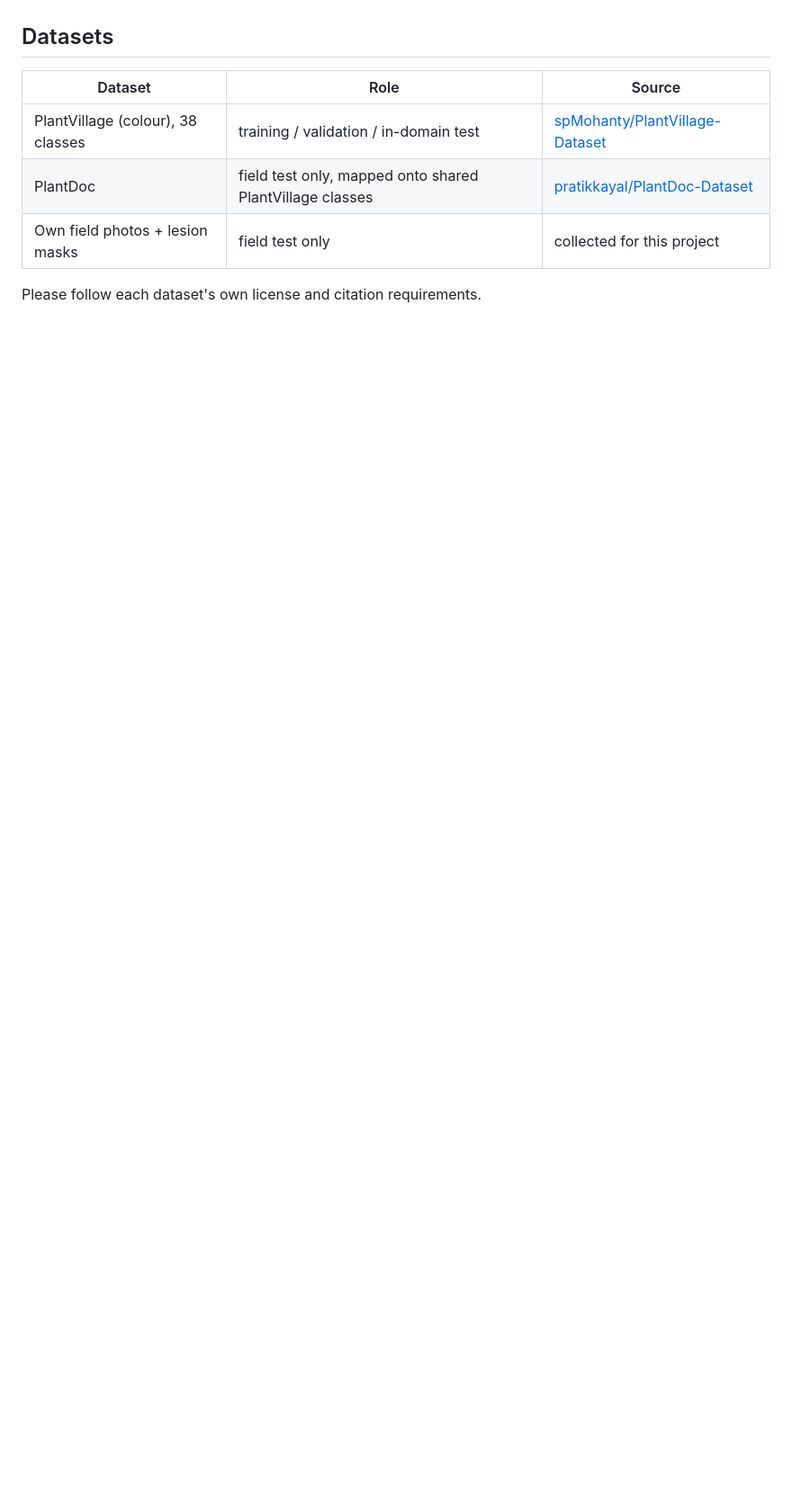
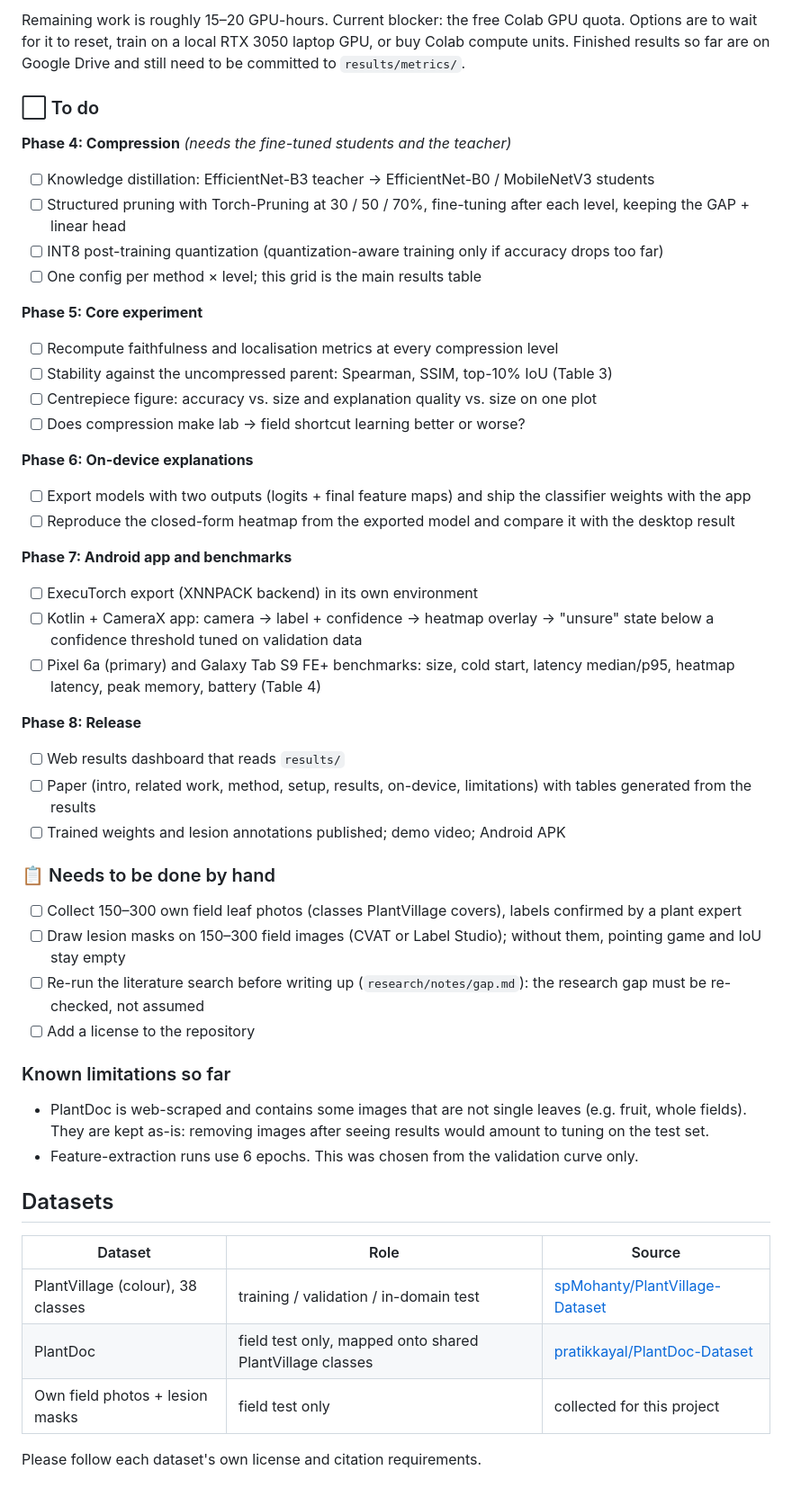
Before and after one commit to ranjanvrma/crop-disease-xai, a Markdown page: README.md, the part around one of its changes. Shown at 90% size. GitHub-like rendering; blank space fills up the shorter version.

```diff
--- a/README.md
+++ b/README.md
@@ -185,3 +227,44 @@ tests/        unit + end-to-end tests on synthetic data
+Remaining work is roughly 15–20 GPU-hours. Current blocker: the free Colab GPU quota. Options are
+to wait for it to reset, train on a local RTX 3050 laptop GPU, or buy Colab compute units.
+Finished results so far are on Google Drive and still need to be committed to `results/metrics/`.
+
+### ⬜ To do
+
+**Phase 4: Compression** *(needs the fine-tuned students and the teacher)*
+- [ ] Knowledge distillation: EfficientNet-B3 teacher → EfficientNet-B0 / MobileNetV3 students
+- [ ] Structured pruning with Torch-Pruning at 30 / 50 / 70%, fine-tuning after each level, keeping the GAP + linear head
+- [ ] INT8 post-training quantization (quantization-aware training only if accuracy drops too far)
+- [ ] One config per method × level; this grid is the main results table
+
+**Phase 5: Core experiment**
+- [ ] Recompute faithfulness and localisation metrics at every compression level
+- [ ] Stability against the uncompressed parent: Spearman, SSIM, top-10% IoU (Table 3)
+- [ ] Centrepiece figure: accuracy vs. size and explanation quality vs. size on one plot
+- [ ] Does compression make lab → field shortcut learning better or worse?
+
+**Phase 6: On-device explanations**
+- [ ] Export models with two outputs (logits + final feature maps) and ship the classifier weights with the app
+- [ ] Reproduce the closed-form heatmap from the exported model and compare it with the desktop result
+
+**Phase 7: Android app and benchmarks**
+- [ ] ExecuTorch export (XNNPACK backend) in its own environment
+- [ ] Kotlin + CameraX app: camera → label + confidence → heatmap overlay → "unsure" state below a confidence threshold tuned on validation data
+- [ ] Pixel 6a (primary) and Galaxy Tab S9 FE+ benchmarks: size, cold start, latency median/p95, heatmap latency, peak memory, battery (Table 4)
+
+**Phase 8: Release**
+- [ ] Web results dashboard that reads `results/`
+- [ ] Paper (intro, related work, method, setup, results, on-device, limitations) with tables generated from the results
+- [ ] Trained weights and lesion annotations published; demo video; Android APK
+
+### 📋 Needs to be done by hand
+- [ ] Collect 150–300 own field leaf photos (classes PlantVillage covers), labels confirmed by a plant expert
+- [ ] Draw lesion masks on 150–300 field images (CVAT or Label Studio); without them, pointing game and IoU stay empty
+- [ ] Re-run the literature search before writing up (`research/notes/gap.md`): the research gap must be re-checked, not assumed
+- [ ] Add a license to the repository
+
+### Known limitations so far
+- PlantDoc is web-scraped and contains some images that are not single leaves (e.g. fruit, whole fields). They are kept as-is: removing images after seeing results would amount to tuning on the test set.
+- Feature-extraction runs use 6 epochs. This was chosen from the validation curve only.
 
 ## Datasets
 | Dataset | Role | Source |
```
Also changed, not shown: other parts of README.md (+52 -10 lines).
